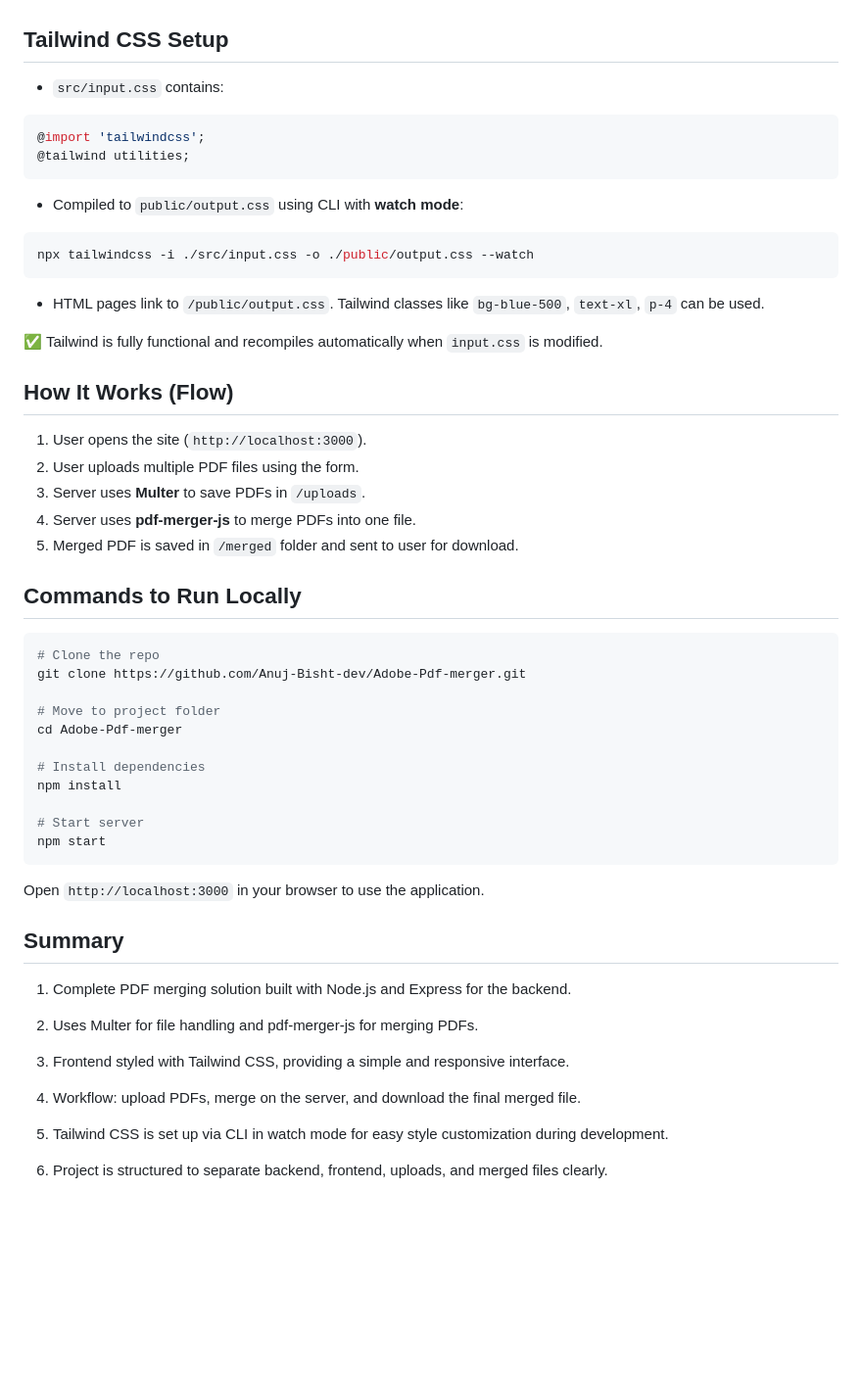
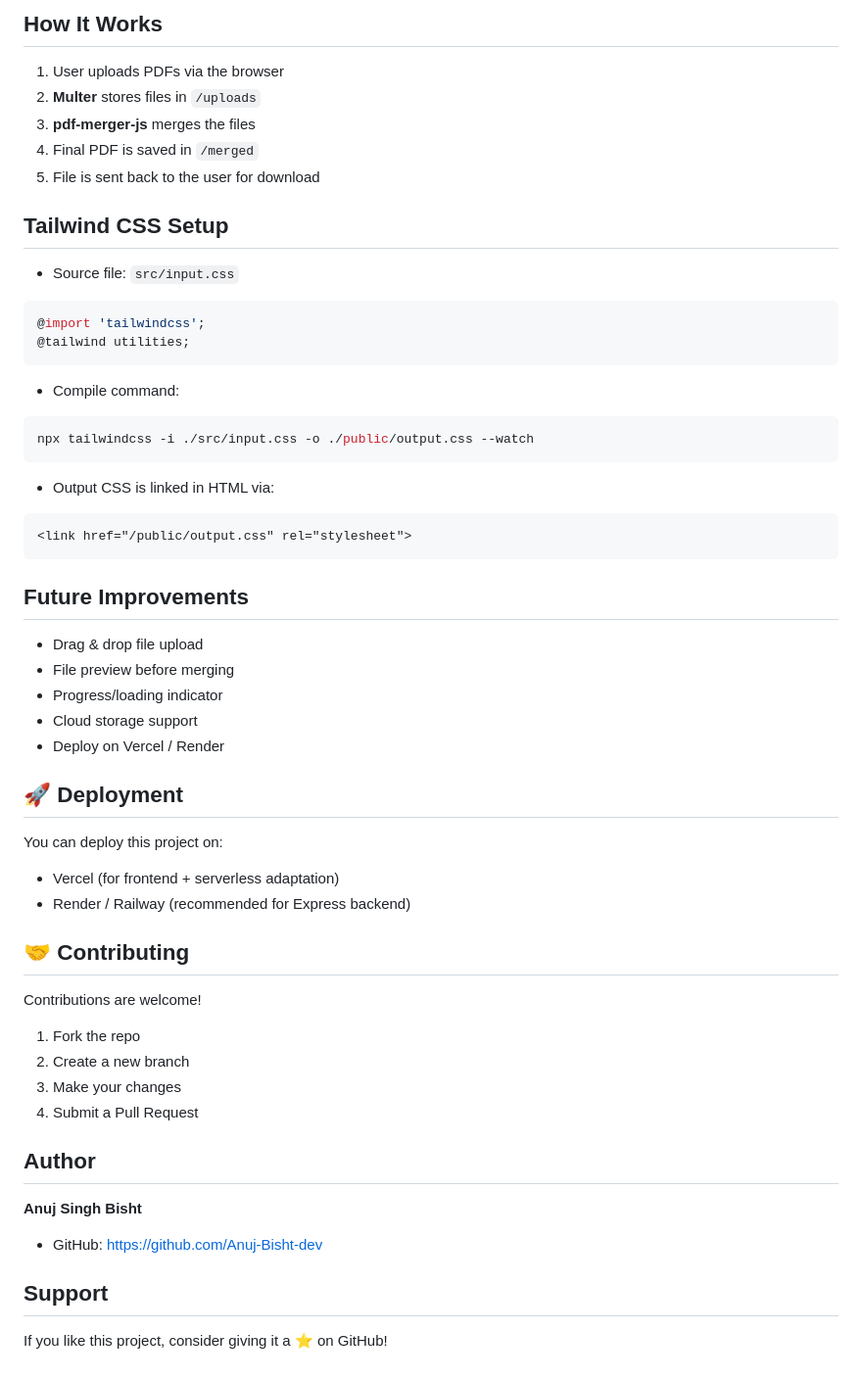
Before and after one commit to Anuj-Bisht-dev/Adobe-Pdf-merger, a Markdown page: README.md, the part around one of its changes. Shown at 98% size. Drawn GitHub-style; blank space fills up the shorter version.

`````diff
--- a/README.md
+++ b/README.md
@@ -40,64 +90,74 @@ Adobe-Pdf-merger/
+## How It Works
+
+1. User uploads PDFs via the browser
+2. **Multer** stores files in `/uploads`
+3. **pdf-merger-js** merges the files
+4. Final PDF is saved in `/merged`
+5. File is sent back to the user for download
 
 
 
 ## Tailwind CSS Setup
 
-- `src/input.css` contains:
+* Source file: `src/input.css`
 
 ```css
 @import 'tailwindcss';
 @tailwind utilities;
-````
+```
 
-* Compiled to `public/output.css` using CLI with **watch mode**:
+* Compile command:
 
 ```bash
 npx tailwindcss -i ./src/input.css -o ./public/output.css --watch
 ```
 
-* HTML pages link to `/public/output.css`. Tailwind classes like `bg-blue-500`, `text-xl`, `p-4` can be used.
+* Output CSS is linked in HTML via:
 
-✅ Tailwind is fully functional and recompiles automatically when `input.css` is modified.
+```html
+<link href="/public/output.css" rel="stylesheet">
+```
 
 
-## How It Works (Flow)
 
-1. User opens the site (`http://localhost:3000`).
-2. User uploads multiple PDF files using the form.
-3. Server uses **Multer** to save PDFs in `/uploads`.
-4. Server uses **pdf-merger-js** to merge PDFs into one file.
-5. Merged PDF is saved in `/merged` folder and sent to user for download.
+##  Future Improvements
+
+* Drag & drop file upload
+* File preview before merging
+* Progress/loading indicator
+* Cloud storage support
+* Deploy on Vercel / Render
 
 
-## Commands to Run Locally
 
-```bash
-# Clone the repo
-git clone https://github.com/Anuj-Bisht-dev/Adobe-Pdf-merger.git
+## 🚀 Deployment
 
-# Move to project folder
-cd Adobe-Pdf-merger
+You can deploy this project on:
 
-# Install dependencies
-npm install
-
-# Start server
-npm start
-```
-
-Open `http://localhost:3000` in your browser to use the application.
+* Vercel (for frontend + serverless adaptation)
+* Render / Railway (recommended for Express backend)
 
 
-## Summary
 
-1. Complete PDF merging solution built with Node.js and Express for the backend.
+## 🤝 Contributing
 
-2. Uses Multer for file handling and pdf-merger-js for merging PDFs.
+Contributions are welcome!
 
-3. Frontend styled with Tailwind CSS, providing a simple and responsive interface.
+1. Fork the repo
+2. Create a new branch
+3. Make your changes
+4. Submit a Pull Request
 
-4. Workflow: upload PDFs, merge on the server, and download the final merged file.
 
-5. Tailwind CSS is set up via CLI in watch mode for easy style customization during development.
 
-6. Project is structured to separate backend, frontend, uploads, and merged files clearly.
+## Author
+
+**Anuj Singh Bisht**
+
+* GitHub: [https://github.com/Anuj-Bisht-dev](https://github.com/Anuj-Bisht-dev)
+
+
+
+## Support
+
+If you like this project, consider giving it a ⭐ on GitHub!
`````
Also changed, not shown: other parts of README.md (+73 -23 lines).
